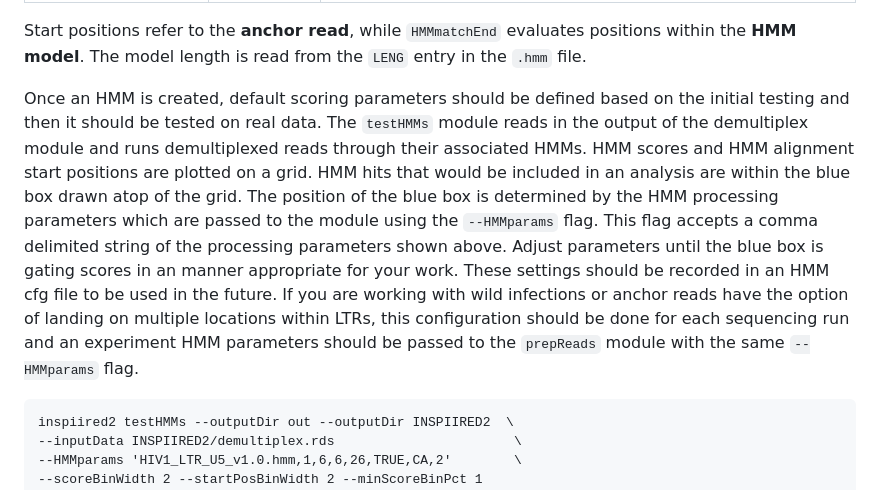
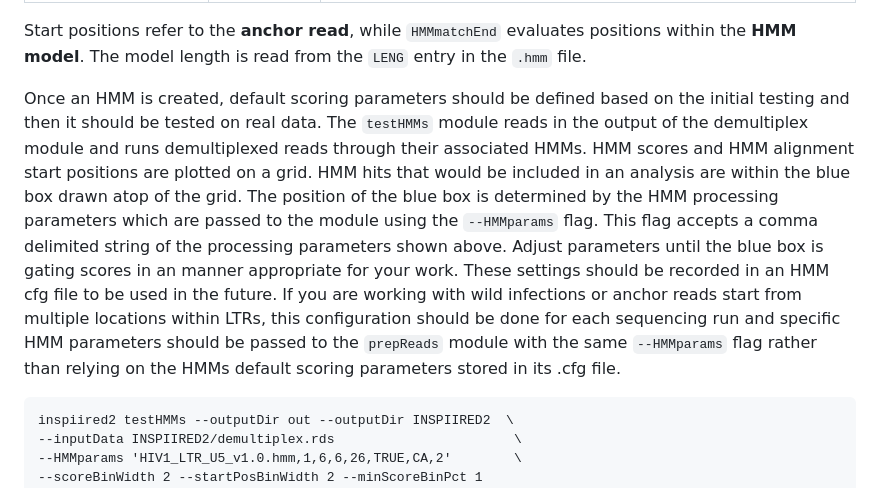
Before and after one commit to helixscript/INSPIIRED2, a Markdown page: README.md, the part around the change. GitHub-like rendering.

```diff
--- a/README.md
+++ b/README.md
@@ -300,7 +300,7 @@ HMMmatchEndRadius       2
 Start positions refer to the **anchor read**, while `HMMmatchEnd` evaluates positions within the **HMM model**. The model length is read from the `LENG` entry in the `.hmm` file.
 
 
-Once an HMM is created, default scoring parameters should be defined based on the initial testing and then it should be tested on real data. The `testHMMs` module reads in the output of the demultiplex module and runs demultiplexed reads through their associated HMMs. HMM scores and HMM alignment start positions are plotted on a grid. HMM hits that would be included in an analysis are within the blue box drawn atop of the grid. The position of the blue box is determined by the HMM processing parameters which are passed to the module using the `--HMMparams` flag. This flag accepts a comma delimited string of the processing parameters shown above. Adjust parameters until the blue box is gating scores in an manner appropriate for your work. These settings should be recorded in an HMM cfg file to be used in the future. If you are working with wild infections or anchor reads have the option of landing on multiple locations within LTRs, this configuration should be done for each sequencing run and an experiment HMM parameters should be passed to the `prepReads` module with the same  `--HMMparams` flag.
+Once an HMM is created, default scoring parameters should be defined based on the initial testing and then it should be tested on real data. The `testHMMs` module reads in the output of the demultiplex module and runs demultiplexed reads through their associated HMMs. HMM scores and HMM alignment start positions are plotted on a grid. HMM hits that would be included in an analysis are within the blue box drawn atop of the grid. The position of the blue box is determined by the HMM processing parameters which are passed to the module using the `--HMMparams` flag. This flag accepts a comma delimited string of the processing parameters shown above. Adjust parameters until the blue box is gating scores in an manner appropriate for your work. These settings should be recorded in an HMM cfg file to be used in the future. If you are working with wild infections or anchor reads start from multiple locations within LTRs, this configuration should be done for each sequencing run and specific HMM parameters should be passed to the `prepReads` module with the same  `--HMMparams` flag rather than relying on the HMMs default scoring parameters stored in its .cfg file.
 
 
 
```
